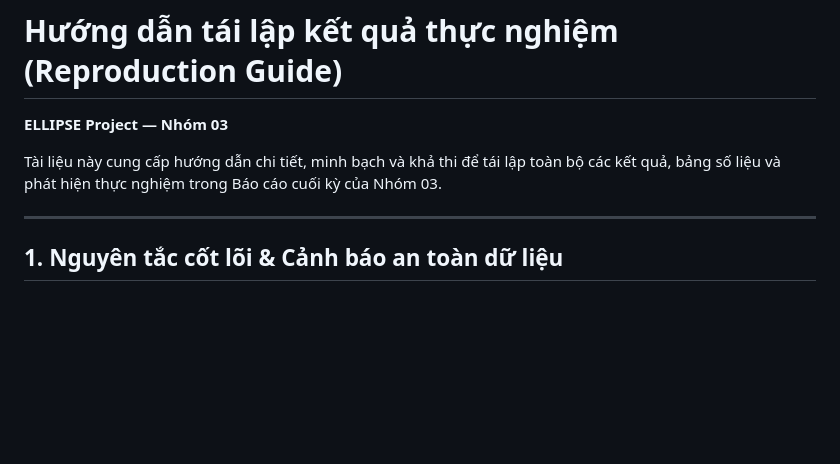
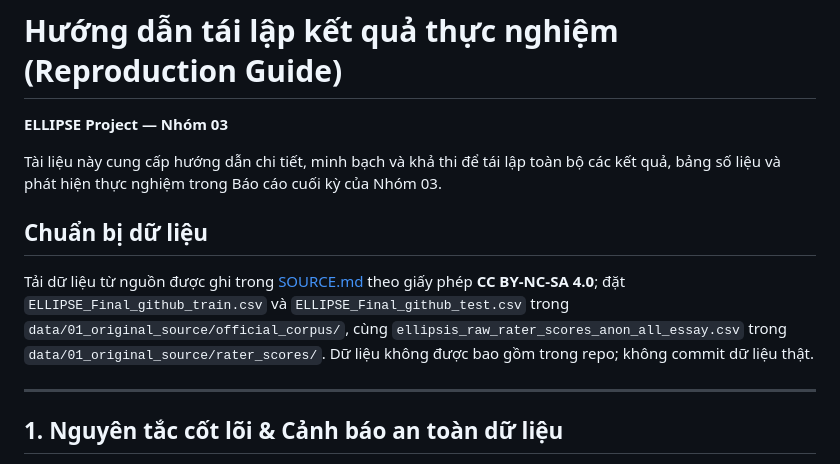
Before and after one commit to hainam1/MLA-Project, a Markdown page: REPRODUCE.md, the part around the change. Rendered like a GitHub page; blank space fills up the shorter version.

Commit message:
docs(reproduce): add data preparation section with CC BY-NC-SA 4.0 download instructions

```diff
--- a/REPRODUCE.md
+++ b/REPRODUCE.md
@@ -2,6 +2,9 @@
 **ELLIPSE Project — Nhóm 03**
 
 Tài liệu này cung cấp hướng dẫn chi tiết, minh bạch và khả thi để tái lập toàn bộ các kết quả, bảng số liệu và phát hiện thực nghiệm trong Báo cáo cuối kỳ của Nhóm 03.
+## Chuẩn bị dữ liệu
+
+Tải dữ liệu từ nguồn được ghi trong [SOURCE.md](data/01_original_source/documentation/SOURCE.md) theo giấy phép **CC BY-NC-SA 4.0**; đặt `ELLIPSE_Final_github_train.csv` và `ELLIPSE_Final_github_test.csv` trong `data/01_original_source/official_corpus/`, cùng `ellipsis_raw_rater_scores_anon_all_essay.csv` trong `data/01_original_source/rater_scores/`. Dữ liệu không được bao gồm trong repo; không commit dữ liệu thật.
 
 ---
 
```
